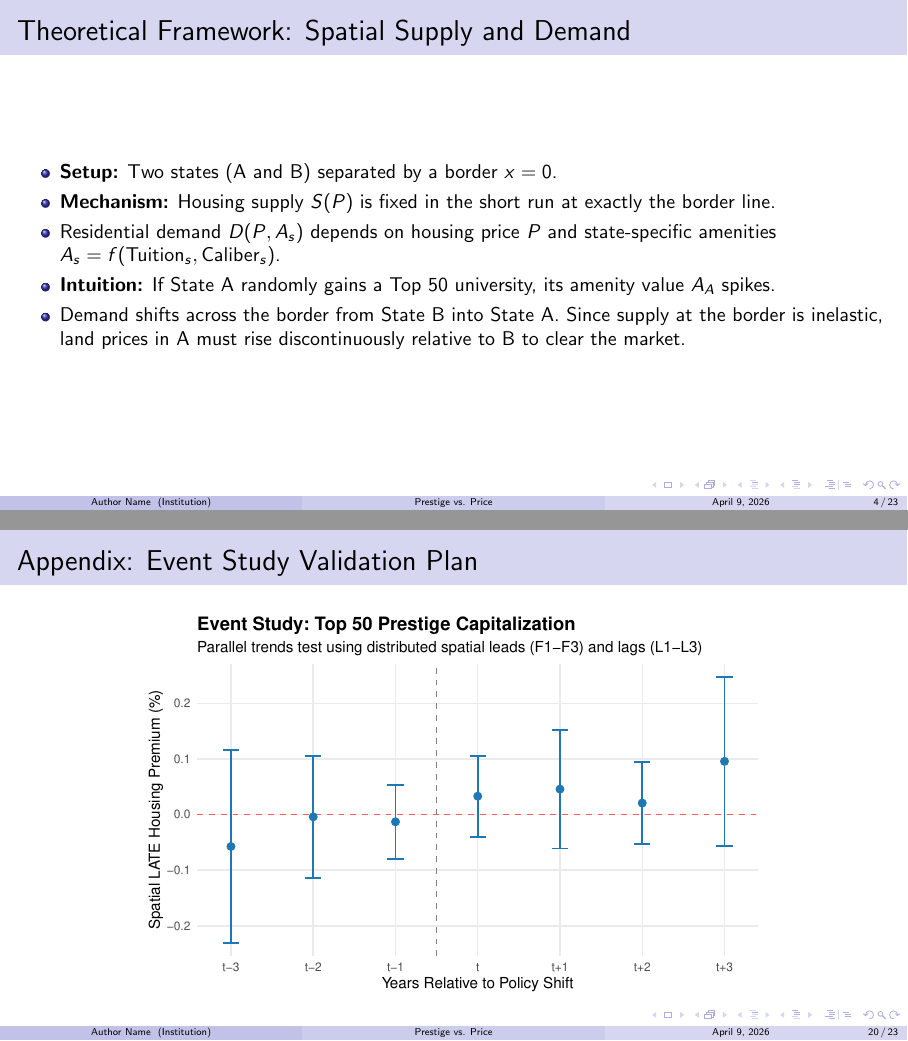
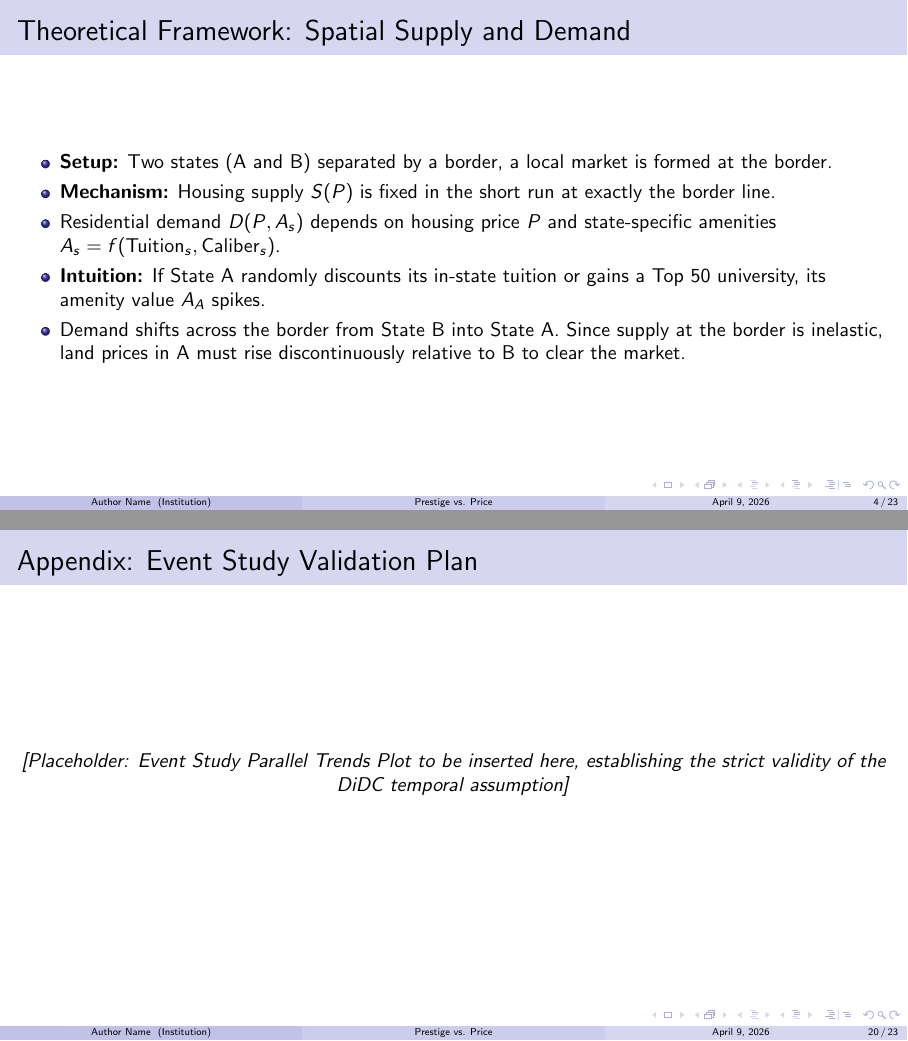
Before and after one commit to cchun003/4200_Panel, LaTeX slides (presentation.tex): pages 4 and 20 of 23, joined at a grey line. Compiled offline with pdfLaTeX.

Commit message:
docs: local presentation edits

```diff
--- a/presentation.tex
+++ b/presentation.tex
@@ -59,10 +59,10 @@
 
 \begin{frame}{Theoretical Framework: Spatial Supply and Demand}
     \begin{itemize}
-        \item \textbf{Setup:} Two states (A and B) separated by a border $x=0$.
+        \item \textbf{Setup:} Two states (A and B) separated by a border, a local market is formed at the border.
         \item \textbf{Mechanism:} Housing supply $S(P)$ is fixed in the short run at exactly the border line.
         \item Residential demand $D(P, A_s)$ depends on housing price $P$ and state-specific amenities $A_s = f(\text{Tuition}_s, \text{Caliber}_s)$.
-        \item \textbf{Intuition:} If State A randomly gains a Top 50 university, its amenity value $A_A$ spikes.
+        \item \textbf{Intuition:} If State A randomly discounts its in-state tuition or gains a Top 50 university, its amenity value $A_A$ spikes.
         \item Demand shifts across the border from State B into State A. Since supply at the border is inelastic, land prices in A must rise discontinuously relative to B to clear the market.
     \end{itemize}
 \end{frame}
@@ -319,7 +319,7 @@
 \appendix
 \begin{frame}{Appendix: Event Study Validation Plan}
     \begin{center}
-        \includegraphics[height=0.8\textheight]{Output/event_study_caliber.pdf}
+        \textit{[Placeholder: Event Study Parallel Trends Plot to be inserted here, establishing the strict validity of the DiDC temporal assumption]}
     \end{center}
 \end{frame}
 
```
Also changed, not shown: presentation.tex (4 more changed lines).
